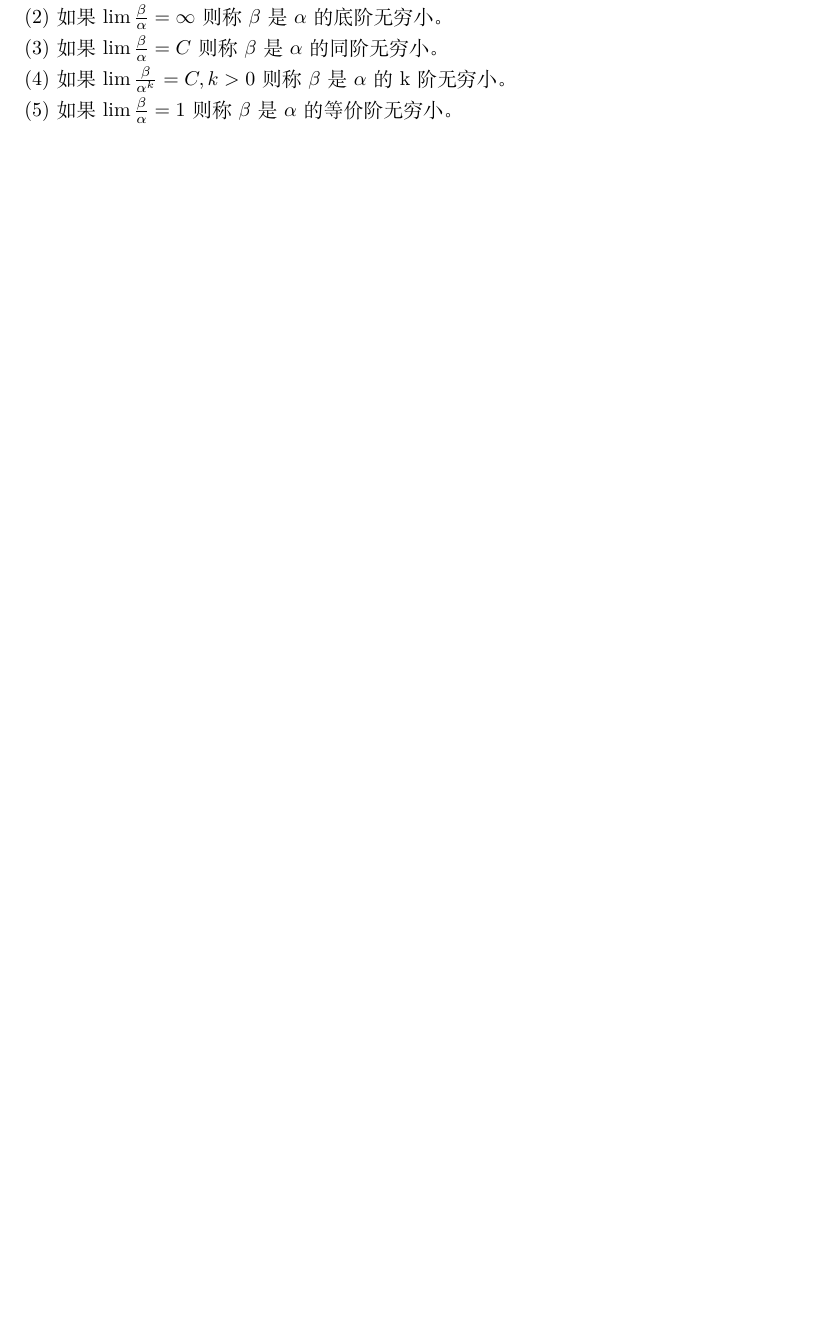
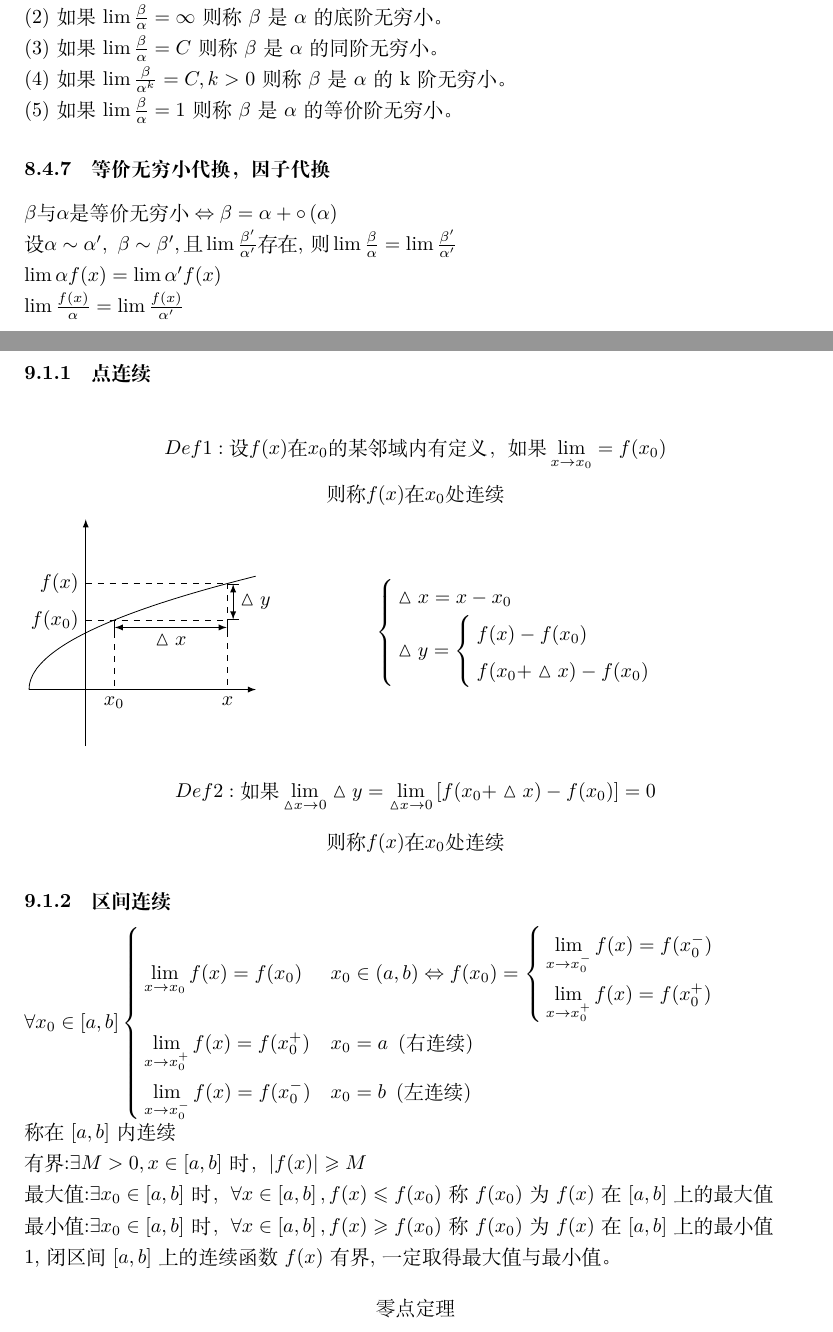
Before and after one commit to daidongchuixue/jiangping, a LaTeX paper (main.tex, which reads main/Continuous_discontinuous.tex, main/limit.tex): part of page 22 of 35 before the commit and two parts of pages 23 and 24 of 39 after it, the two joined at a grey line, cut so that both start at the same text, the shorter picture padded with empty space. The pictures show the PDF file main.pdf that the author committed with the source.

Commit message:
2024_8_5

```diff
--- /dev/null
+++ b/main/Continuous_discontinuous.tex
@@ -0,0 +1,11 @@
+\section{连续与间断点}
+\subsection{定义}
+\subsubsection{点连续}
+$$Def1: \mbox{设}f(x)\mbox{在}x_0\mbox{的某邻域内有定义，如果}\lim\limits_{x\to x_0}=f(x_0)$$
+$$\mbox{则称}f(x)\mbox{在}x_0\mbox{处连续}$$
+
+\begin{tikzpicture}[>=latex]
+    \centering
+    \begin{scope}
+        \draw[->](0,0)--(4,0);
+        \draw[->](1,-1)--(1,3);
@@ -0,0 +16,4 @@
+        \draw[|<->|] (1.5,{1.2^(1/2)})--(2.5,{1.2^(1/2)})node[below]{$\vartriangle x$}--(3.5,{1.2^(1/2)});
+        \draw[dashed] (1,{3.5^(1/2)})node[left]{$f(x)$}--(3.5,{3.5^(1/2)});
+        \draw[|<->|] (3.6,{3.5^(1/2)})--(3.6,{(3.5^(1/2)+1.5^(1/2))/2})node[right]{$\vartriangle y$}--(3.6,{1.5^(1/2)});
+    \end{scope}
@@ -0,0 +26,21 @@
+            \end{cases}
+        \end{cases}$};
+    \end{scope}
+\end{tikzpicture}
+$$Def2:\mbox{如果}\lim\limits_{\vartriangle x\to 0}\vartriangle y =\lim\limits_{\vartriangle x\to 0}\left[f(x_0+\vartriangle x)-f(x_0)\right]=0$$
+$$\mbox{则称}f(x)\mbox{在}x_0\mbox{处连续}$$
+\subsubsection{区间连续}
+$\forall x_0\in\left[a,b\right]\begin{cases}
+    \lim\limits_{x\to x_0}f(x)=f(x_0)&x_0\in\left(a,b\right) \Leftrightarrow f(x_0)=\begin{cases}
+    \lim\limits_{x \to x_0^-}f(x)= f(x_0^-)\\
+    \lim\limits_{x \to x_0^+}f(x)= f(x_0^+)
+\end{cases}\\
+    \lim\limits_{x\to x_0^+}f(x)=f(x_0^+)&x_0=a\ \left(\mbox{右连续}\right)\\
+    \lim\limits_{x\to x_0^-}f(x)=f(x_0^-)&x_0=b\ \left(\mbox{左连续}\right)
+\end{cases}$\\称在$\left[a,b\right]$内连续\\
+有界:$\exists M>0,x\in\left[a,b\right]$时，$\left|f(x)\right|\geqslant M$\\
+最大值:$\exists x_0\in\left[a,b\right]$时，$\forall x\in\left[a,b\right] ,f(x)\leqslant f(x_0)$称$f(x_0)$为$f(x)$在$\left[a,b\right]$上的最大值\\
+最小值:$\exists x_0\in\left[a,b\right]$时，$\forall x\in\left[a,b\right] ,f(x)\geqslant f(x_0)$称$f(x_0)$为$f(x)$在$\left[a,b\right]$上的最小值\\
+1,闭区间$\left[a,b\right]$上的连续函数$f(x)$有界,一定取得最大值与最小值。
+$$\mbox{零点定理}$$
+2,设$f(x)$在$\left[a,b\right]$上连续，且$f(a)\cdot f(b)<0$\\
@@ -0,0 +53,14 @@
+2,$\lim\limits_{x\to x_0}f(x)$不存在\\
+3.$\lim\limits_{x\to x_0}f(x)$存在,但$\lim\limits_{x\to x_0}f(x)\neq f(x_0)$\\
+第一类间断点：$f(x_0^+)=\lim\limits_{x\to x_0^+}f(x)$与$f(x_0^-)=\lim\limits_{x\to x_0^-}f(x)$\\
+第二类间断点：不是第一类的。
+\subsection{连续函数的运算}
+函数$f(x),g(x)$在$x=x_0$连续。
+\begin{displaymath}
+    \begin{split}
+        \lim\limits_{x\to x_0}\left[f(x)+g(x)\right]&=\lim\limits_{x\to x_0}f(x)+\lim\limits_{x\to x_0}g(x)=f(x_0)+g(x_0)\\
+\lim\limits_{x\to x_0}\left[f(x)-g(x)\right]&=\lim\limits_{x\to x_0}f(x)-\lim\limits_{x\to x_0}g(x)=f(x_0)-g(x_0)\\
+\lim\limits_{x\to x_0}\left[f(x)\cdot g(x)\right]&=\lim\limits_{x\to x_0}f(x)\cdot \lim\limits_{x\to x_0}g(x)=f(x_0)\cdot g(x_0)\\
+\lim\limits_{x\to x_0}\left[\frac{f(x)}{g(x)}\right]&=\frac{\lim\limits_{x\to x_0}f(x)}{\lim\limits_{x\to x_0}g(x)}=\frac{f(x_0)}{g(x_0)}\qquad \left(g(x_0)\neq 0\right)
+    \end{split}
+\end{displaymath}
@@ -0,0 +72,2 @@
+    \lim\limits_{x\to x_0}g(x)=g(x_0)=u_0\\
+    \lim\limits_{u\to u_0}f(x)=f(u_0)\\
--- a/main/limit.tex
+++ b/main/limit.tex
@@ -225,3 +225,8 @@ $\left(2\right)$如果$\lim\frac{\beta}{\alpha}=\infty$则称$\beta$是$\alpha$
 $\left(3\right)$如果$\lim\frac{\beta}{\alpha}=C$则称$\beta$是$\alpha$的同阶无穷小。\\
 $\left(4\right)$如果$\lim\frac{\beta}{\alpha^k}=C,k>0$则称$\beta$是$\alpha$的k阶无穷小。\\
 $\left(5\right)$如果$\lim\frac{\beta}{\alpha}=1$则称$\beta$是$\alpha$的等价阶无穷小。
+\subsubsection{等价无穷小代换，因子代换}
+$\beta\mbox{与}\alpha\mbox{是等价无穷小}\Leftrightarrow\beta=\alpha +\circ \left(\alpha\right)$\\
+$\mbox{设}\alpha \sim \alpha',\ \beta \sim \beta',\mbox{且}\lim\frac{\beta'}{\alpha'}\mbox{存在,则}\lim\frac{\beta}{\alpha}=\lim\frac{\beta'}{\alpha'}$ \\
+$\lim\alpha f(x)=\lim\alpha'f(x)$\\
+$\lim\frac{f(x)}{\alpha} =\lim\frac{f(x)}{\alpha'}$
```
Also changed, not shown: main.tex (+1 -0 lines), main/contents.tex (+2 -2 lines), main/inequality.tex (+2 -2 lines), main/trigonometric_function.tex (+2 -1 lines), main.pdf, main/Continuous_discontinuous.tex (36 more changed lines), 18 other files.
